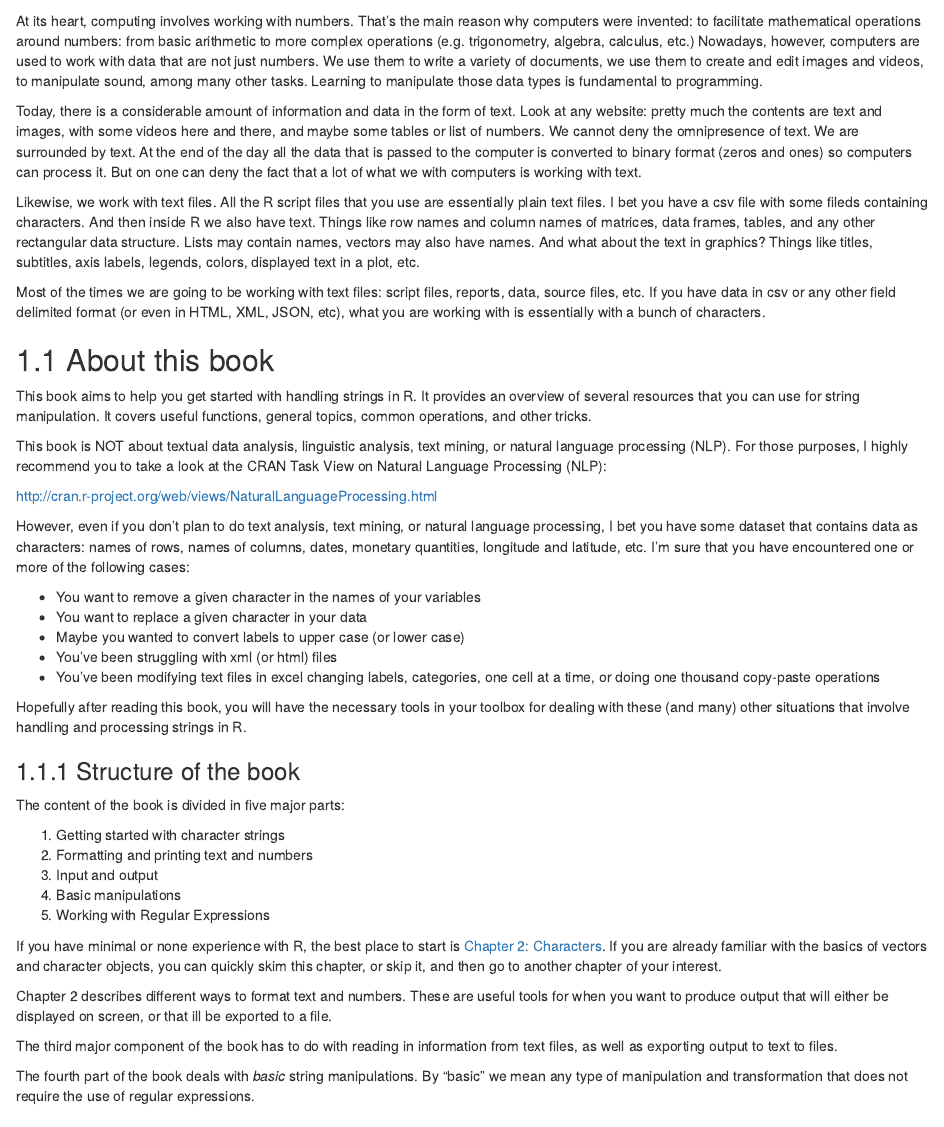
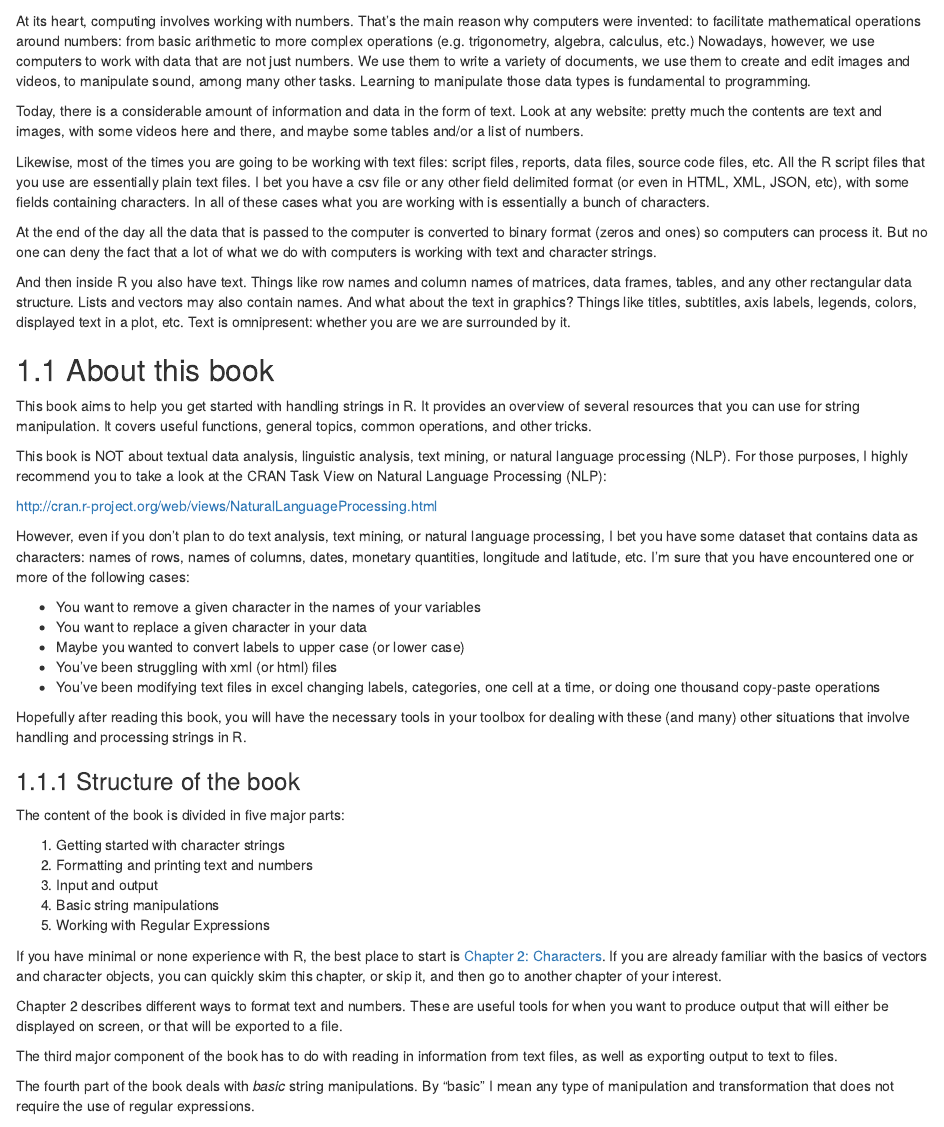
Before and after one commit to gastonstat/r4strings, an R Markdown document (introduction.Rmd): the page in a window 1100 px wide, from 60 px down. Rendered offline with R 4.5, knitr and Pandoc, with nearby package versions; drawn as R Markdown's standard HTML page in place of the format the file asks for.

Commit message:
Rmd: polished introductory paragraph for text omnipresence

```diff
--- a/introduction.Rmd
+++ b/introduction.Rmd
@@ -3,7 +3,7 @@
 At its heart, computing involves working with numbers. That's the main reason
 why computers were invented: to facilitate mathematical operations around
 numbers: from basic arithmetic to more complex operations (e.g. trigonometry,
-algebra, calculus, etc.) Nowadays, however, computers are used to work with
+algebra, calculus, etc.) Nowadays, however, we use computers to work with
 data that are not just numbers. We use them to write a variety of documents,
 we use them to create and edit images and videos, to manipulate sound, among
 many other tasks. Learning to manipulate those data types is fundamental to
@@ -11,25 +11,27 @@ programming.
 
 Today, there is a considerable amount of information and data in the form
 of text. Look at any website: pretty much the contents are text and images,
-with some videos here and there, and maybe some tables or list of numbers.
-We cannot deny the omnipresence of text. We are surrounded by text.
+with some videos here and there, and maybe some tables and/or a list of numbers.
+
+Likewise, most of the times you are going to be working with text files:
+script files, reports, data files, source code files, etc.
+All the  R script files that you use are essentially plain text files.
+I bet you have a csv file or any other field delimited format
+(or even in HTML, XML, JSON, etc), with some fields containing characters.
+In all of these cases what you are working with is essentially
+a bunch of characters.
+
 At the end of the day all the data that is passed to the computer is converted
-to binary format (zeros and ones) so computers can process it. But on one can
-deny the fact that a lot of what we with computers is working with text.
+to binary format (zeros and ones) so computers can process it. But no one can
+deny the fact that a lot of what we do with computers is working with text and
+character strings.
 
-Likewise, we work with text files. All the  R script files that you use are
-essentially plain text files. I bet you have a csv file with some fileds
-containing characters. And then inside  R we also have text. Things like row
+And then inside R you also have text. Things like row
 names and column names of matrices, data frames, tables, and any other
-rectangular data structure. Lists may contain names, vectors may also have
-names. And what about the text in graphics? Things like titles, subtitles, axis
-labels, legends, colors, displayed text in a plot, etc.
-
-Most of the times we are going to be working with text files: script files,
-reports, data, source files, etc. If you have data in csv or any other field
-delimited format (or even in HTML, XML, JSON, etc), what you are working with
-is essentially with a bunch of characters.
-
+rectangular data structure. Lists and vectors may also contain names.
+And what about the text in graphics? Things like titles, subtitles,
+axis labels, legends, colors, displayed text in a plot, etc.
+Text is omnipresent: whether you are we are surrounded by it.
 
 
 ## About this book
@@ -69,7 +71,7 @@ The content of the book is divided in five major parts:
 1. Getting started with character strings
 2. Formatting and printing text and numbers
 3. Input and output
-4. Basic manipulations
+4. Basic string manipulations
 5. Working with Regular Expressions
 
 If you have minimal or none experience with R, the best place to start is
@@ -79,13 +81,13 @@ and then go to another chapter of your interest.
 
 Chapter 2 describes different ways to format text and numbers. These are
 useful tools for when you want to produce output that will either be displayed
-on screen, or that ill be exported to a file.
+on screen, or that will be exported to a file.
 
 The third major component of the book has to do with reading in information from
 text files, as well as exporting output to text to files.
 
 The fourth part of the book deals with _basic_ string manipulations. By "basic"
-we mean any type of manipulation and transformation that does not require
+I mean any type of manipulation and transformation that does not require
 the use of regular expressions.
 
 The fifth part comprises working with regular expressions. Here you will learn
```
